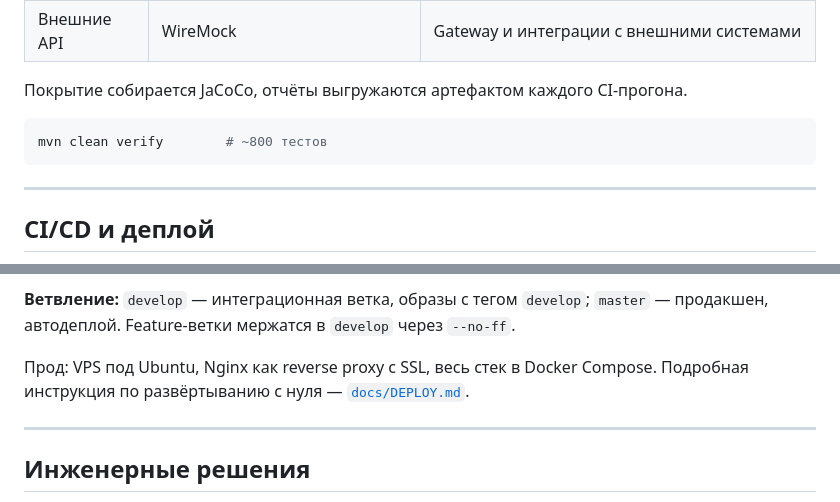
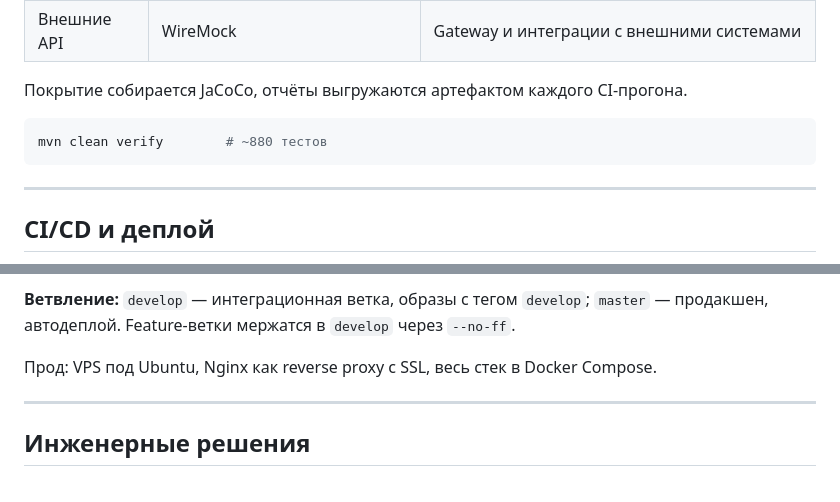
Before and after one commit to elims777/ecommerce-platform, a Markdown page: README.md, 2 parts joined by grey strips. Rendered like a GitHub page.

````diff
--- a/README.md
+++ b/README.md
@@ -313,7 +313,7 @@ cd infra && docker compose -f docker-compose.dev.yml up -d --build product-servi
 Покрытие собирается JaCoCo, отчёты выгружаются артефактом каждого CI-прогона.
 
 ```bash
-mvn clean verify        # ~800 тестов
+mvn clean verify        # ~880 тестов
 ```
 
 ---
@@ -356,7 +356,7 @@ flowchart LR
 
 **Ветвление:** `develop` — интеграционная ветка, образы с тегом `develop`; `master` — продакшен, автодеплой. Feature-ветки мержатся в `develop` через `--no-ff`.
 
-Прод: VPS под Ubuntu, Nginx как reverse proxy с SSL, весь стек в Docker Compose. Подробная инструкция по развёртыванию с нуля — [`docs/DEPLOY.md`](.claude/DEPLOY.md).
+Прод: VPS под Ubuntu, Nginx как reverse proxy с SSL, весь стек в Docker Compose.
 
 ---
 
````
Also changed, not shown: other parts of README.md (+9 -9 lines).
